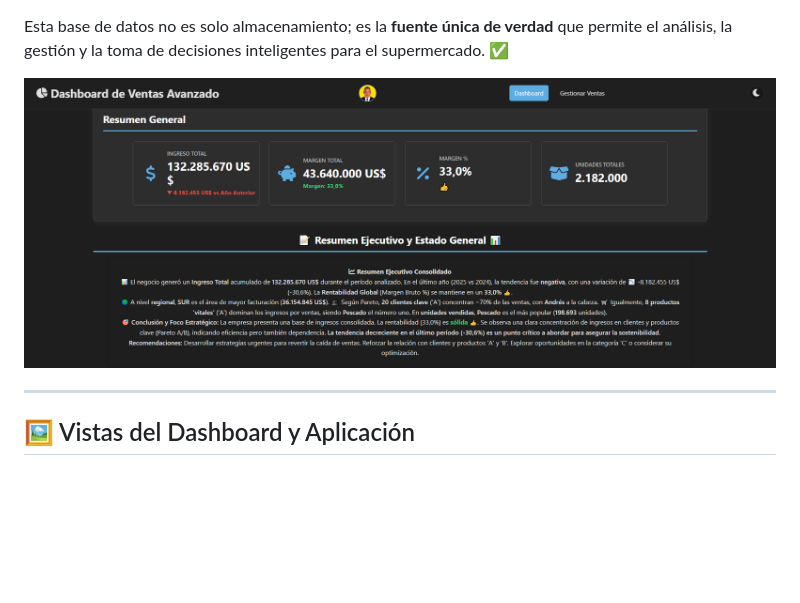
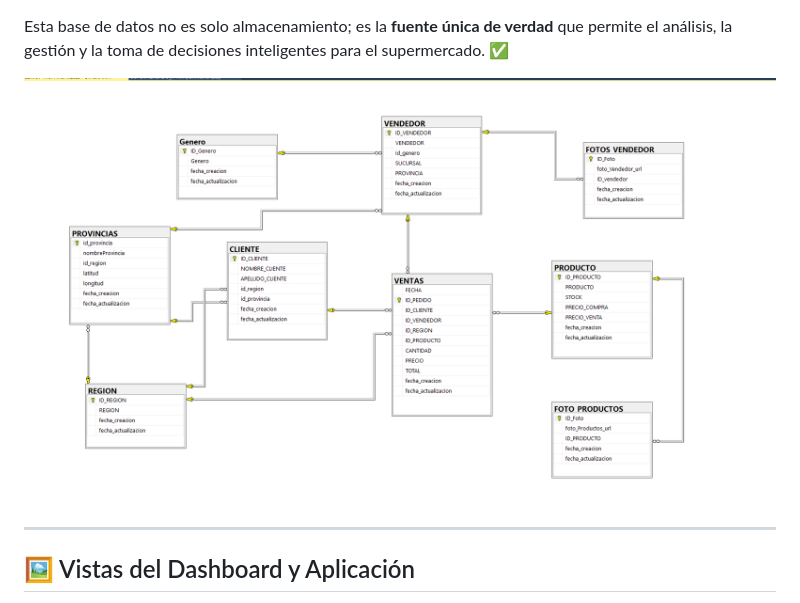
Before and after one commit to JUANCITOPENA/APP_VENTAS_CRUD_Y_DASHBOARD, a Markdown page: README.md, the part around the change. Rendered like a GitHub page; blank space fills up the shorter version.

```diff
--- a/README.md
+++ b/README.md
@@ -29,7 +29,7 @@
 
 Esta base de datos no es solo almacenamiento; es la **fuente única de verdad** que permite el análisis, la gestión y la toma de decisiones inteligentes para el supermercado. ✅
 
-![Vista Dashboard KPIs](screenshots/Screenshot_392.png)
+![Vista Dashboard KPIs](screenshots/Screenshot_395.png)
 
 ---
 
```
